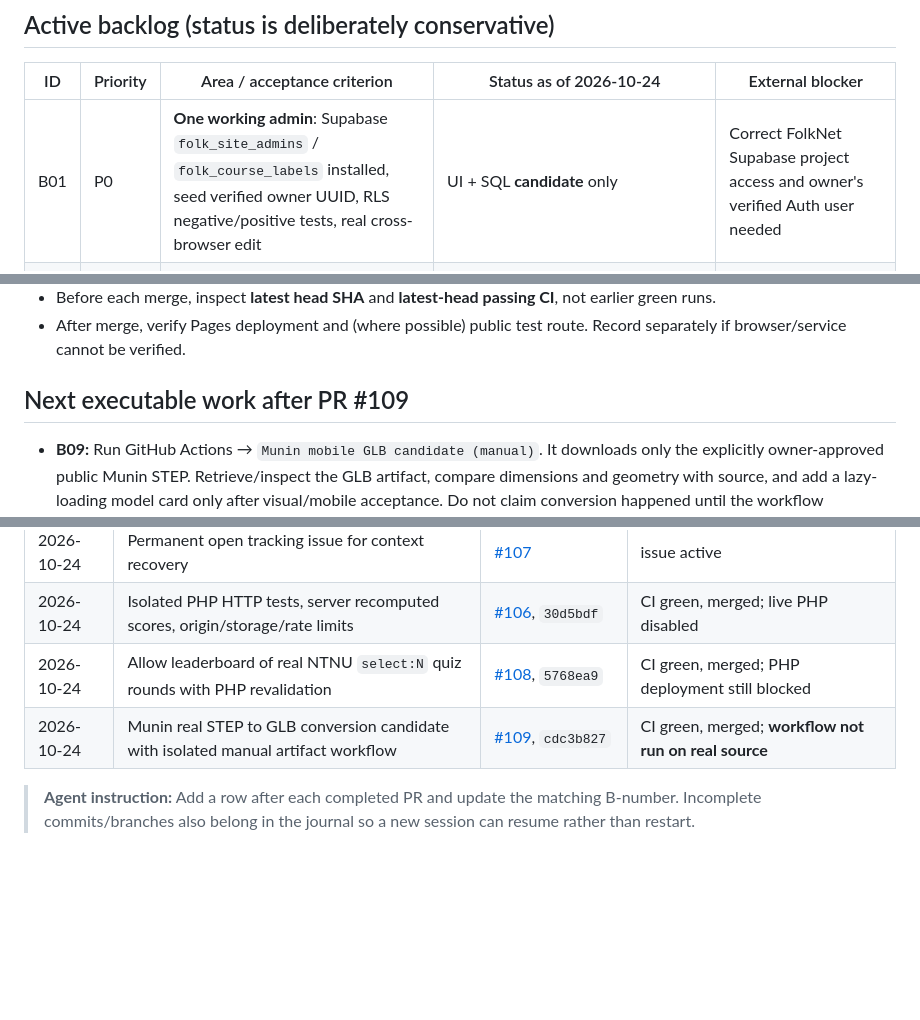
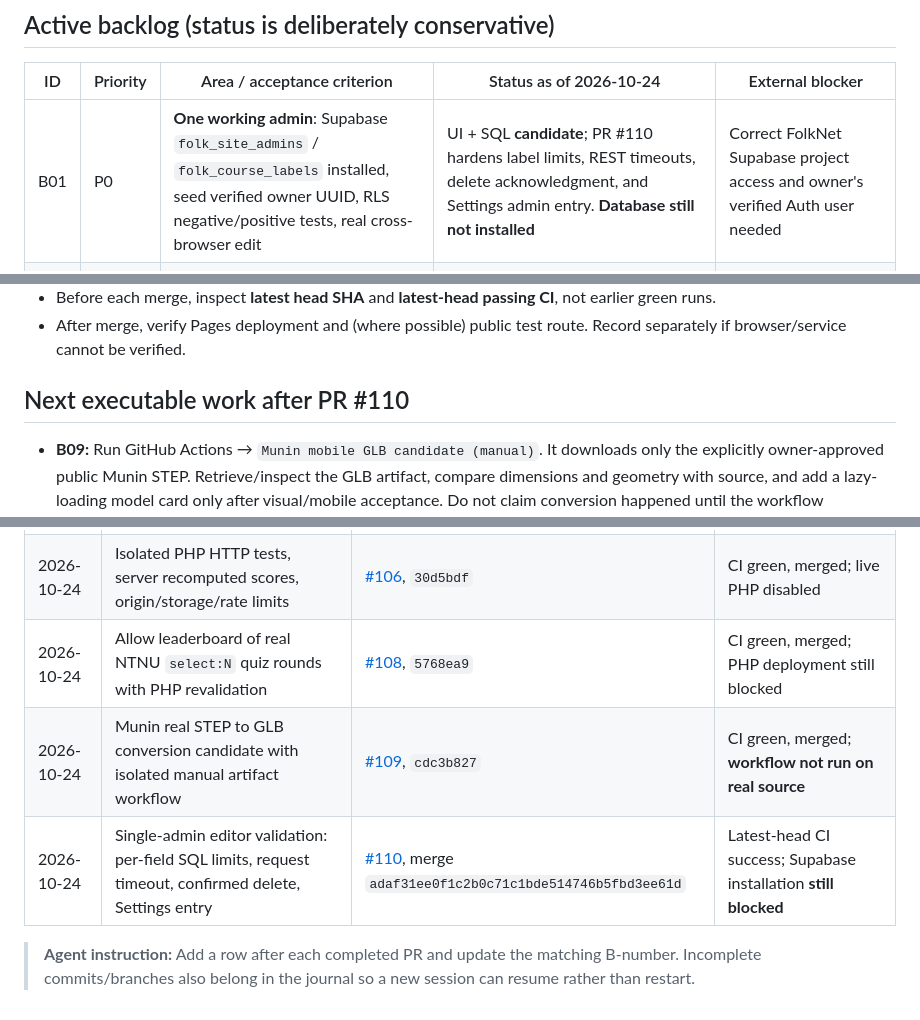
Before and after one commit to TorMT/FolkNettside-v2, a Markdown page: docs/ACTIVE_WORK_HANDOFF.md, 3 parts joined by grey strips. Rendered like a GitHub page; blank space fills up the shorter version.

Commit message:
docs(handoff): record completed PR 110 and exact admin integration gate

```diff
--- a/docs/ACTIVE_WORK_HANDOFF.md
+++ b/docs/ACTIVE_WORK_HANDOFF.md
@@ -35,7 +35,7 @@ Continue finishing **all existing V2 capabilities**, incrementally. **One indepe
 
 | ID | Priority | Area / acceptance criterion | Status as of 2026-10-24 | External blocker |
 | --- | --- | --- | --- | --- |
-| B01 | P0 | **One working admin**: Supabase `folk_site_admins` / `folk_course_labels` installed, seed verified owner UUID, RLS negative/positive tests, real cross-browser edit | UI + SQL **candidate** only | Correct FolkNet Supabase project access and owner's verified Auth user needed |
+| B01 | P0 | **One working admin**: Supabase `folk_site_admins` / `folk_course_labels` installed, seed verified owner UUID, RLS negative/positive tests, real cross-browser edit | UI + SQL **candidate**; PR #110 hardens label limits, REST timeouts, delete acknowledgment, and Settings admin entry. **Database still not installed** | Correct FolkNet Supabase project access and owner's verified Auth user needed |
 | B02 | P0 | NTNU catalog: approved new files automatically appear, no private disclosure, test with real nested files / custom pages / case variants and index guard | Scheduled crawler + safe ITGK fallback **implemented**; edge cases remain | Public listing or independently refreshed public metadata required |
 | B03 | P0 | Fully usable file viewers for real NTNU PDF/IPYNB/PY/Office/F3Z with deep folders, import fallback, retries, mobile | Many adapters + CI; CORS still restricts GitHub Pages | NTNUs CORS or a **separate approved V2 same-origin** staging |
 | B04 | P0 | Identity: one account identity with Supabase login and optional explicit Google link. Verify token renewal, two accounts, no cross-user access | Client pieces only; live link unverified | Real OAuth config/consent, credentials, account |
@@ -80,7 +80,7 @@ No representation that this project provides certified stability, exact shell/so
 - Before each merge, inspect **latest head SHA** and **latest-head passing CI**, not earlier green runs.
 - After merge, verify Pages deployment and (where possible) public test route. Record separately if browser/service cannot be verified.
 
-## Next executable work after PR #109
+## Next executable work after PR #110
 
 - **B09:** Run GitHub Actions → `Munin mobile GLB candidate (manual)`. It downloads only the explicitly owner-approved public Munin STEP. Retrieve/inspect the GLB artifact, compare dimensions and geometry with source, and add a lazy-loading model card only after visual/mobile acceptance. Do not claim conversion happened until the workflow generated an artifact.
 - **B01:** FolkNet Supabase `glfuvfmppkjmarujjqwg` is **not visible** to the currently connected Supabase tool (only unrelated LeseRavnen appears). Do not modify that project's data. Once access is corrected, apply candidate RLS schema to FolkNet, seed one verified admin Auth UUID, then test real browser user/non-admin access.
@@ -101,6 +101,7 @@ No representation that this project provides certified stability, exact shell/so
 | 2026-10-24 | Isolated PHP HTTP tests, server recomputed scores, origin/storage/rate limits | [#106](https://github.com/TorMT/FolkNettside-v2/pull/106), `30d5bdf` | CI green, merged; live PHP disabled |
 | 2026-10-24 | Allow leaderboard of real NTNU `select:N` quiz rounds with PHP revalidation | [#108](https://github.com/TorMT/FolkNettside-v2/pull/108), `5768ea9` | CI green, merged; PHP deployment still blocked |
 | 2026-10-24 | Munin real STEP to GLB conversion candidate with isolated manual artifact workflow | [#109](https://github.com/TorMT/FolkNettside-v2/pull/109), `cdc3b827` | CI green, merged; **workflow not run on real source** |
+| 2026-10-24 | Single-admin editor validation: per-field SQL limits, request timeout, confirmed delete, Settings entry | [#110](https://github.com/TorMT/FolkNettside-v2/pull/110), merge `adaf31ee0f1c2b0c71c1bde514746b5fbd3ee61d` | Latest-head CI success; Supabase installation **still blocked** |
 
 
 > **Agent instruction:** Add a row after each completed PR and update the matching B-number. Incomplete commits/branches also belong in the journal so a new session can resume rather than restart.
```
